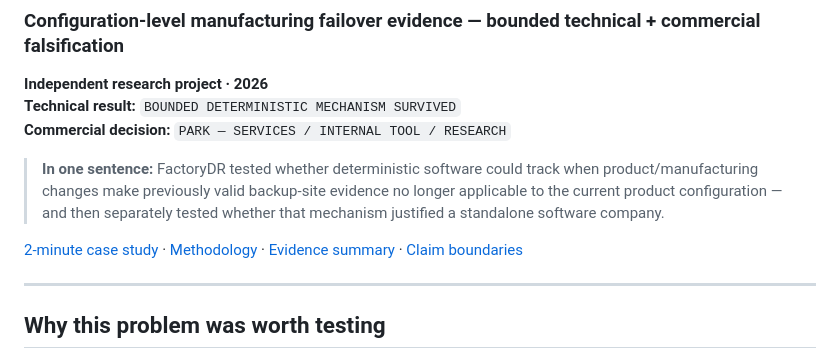
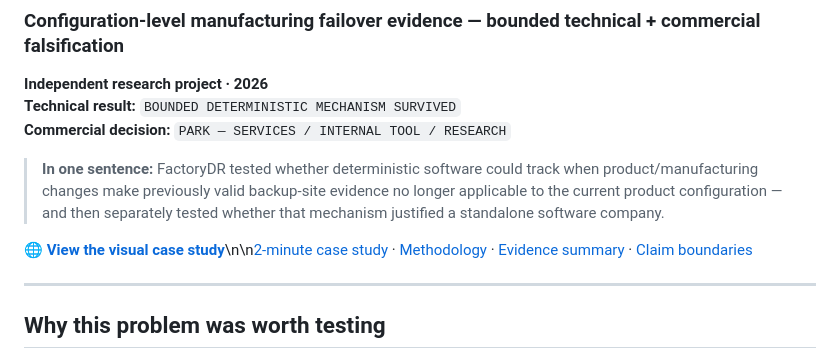
Before and after one commit to llkavya21/Factorydr-research, a Markdown page: README.md, the part around the change. GitHub-like rendering.

Commit message:
Link live FactoryDR portfolio site

```diff
--- a/README.md
+++ b/README.md
@@ -8,7 +8,7 @@
 
 > **In one sentence:** FactoryDR tested whether deterministic software could track when product/manufacturing changes make previously valid backup-site evidence no longer applicable to the current product configuration — and then separately tested whether that mechanism justified a standalone software company.
 
-[2-minute case study](CASE_STUDY.md) · [Methodology](methodology/FactoryDR_Methodology_and_Reproducibility.md) · [Evidence summary](evidence/EVIDENCE_SUMMARY.md) · [Claim boundaries](CLAIM_BOUNDARIES.md)
+🌐 **[View the visual case study](https://llkavya21.github.io/Factorydr-research/)**\n\n[2-minute case study](CASE_STUDY.md) · [Methodology](methodology/FactoryDR_Methodology_and_Reproducibility.md) · [Evidence summary](evidence/EVIDENCE_SUMMARY.md) · [Claim boundaries](CLAIM_BOUNDARIES.md)
 
 ---
 
```
